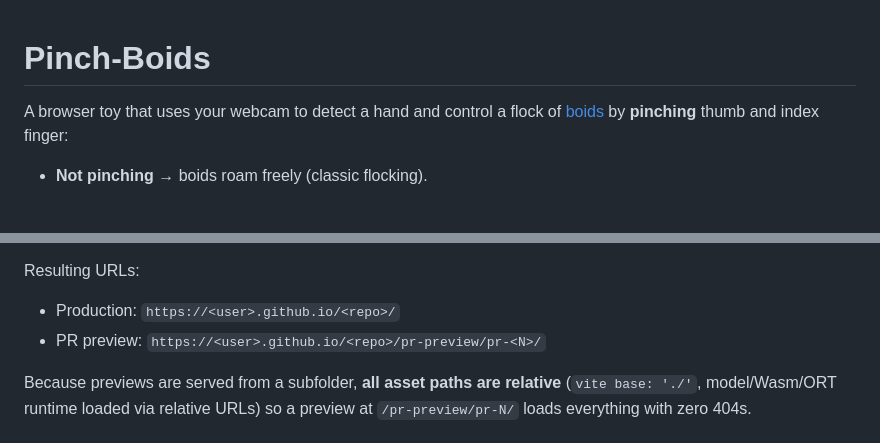
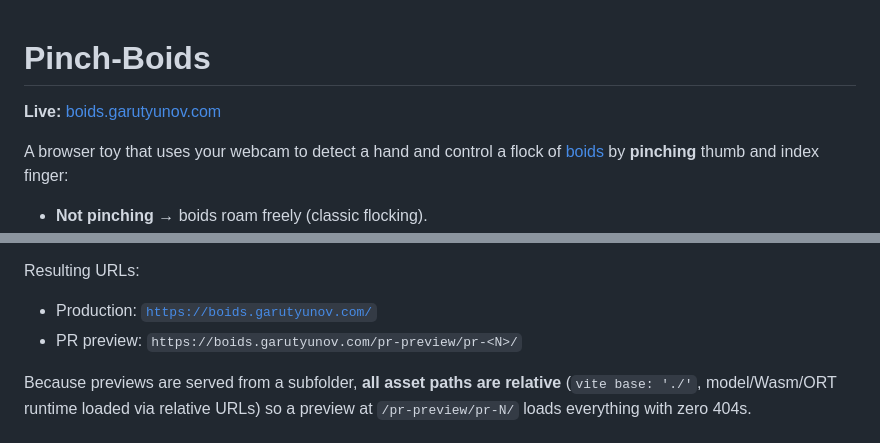
Before and after one commit to gaarutyunov/boids, a Markdown page: README.md, 2 parts joined by grey strips. GitHub-like rendering; blank space fills up the shorter version.

Commit message:
README: point live/production URLs at boids.garutyunov.com
Co-Authored-By: Claude Opus 4.8 (1M context) <noreply@anthropic.com>

```diff
--- a/README.md
+++ b/README.md
@@ -1,4 +1,6 @@
 # Pinch-Boids
+
+**Live:** [boids.garutyunov.com](https://boids.garutyunov.com/)
 
 A browser toy that uses your webcam to detect a hand and control a flock of
 [boids](https://en.wikipedia.org/wiki/Boids) by **pinching** thumb and index
@@ -129,8 +131,8 @@ One-time setup after the first successful deploy:
 
 Resulting URLs:
 
-- Production: `https://<user>.github.io/<repo>/`
-- PR preview: `https://<user>.github.io/<repo>/pr-preview/pr-<N>/`
+- Production: [`https://boids.garutyunov.com/`](https://boids.garutyunov.com/)
+- PR preview: `https://boids.garutyunov.com/pr-preview/pr-<N>/`
 
 Because previews are served from a subfolder, **all asset paths are relative**
 (`vite base: './'`, model/Wasm/ORT runtime loaded via relative URLs) so a preview
```
